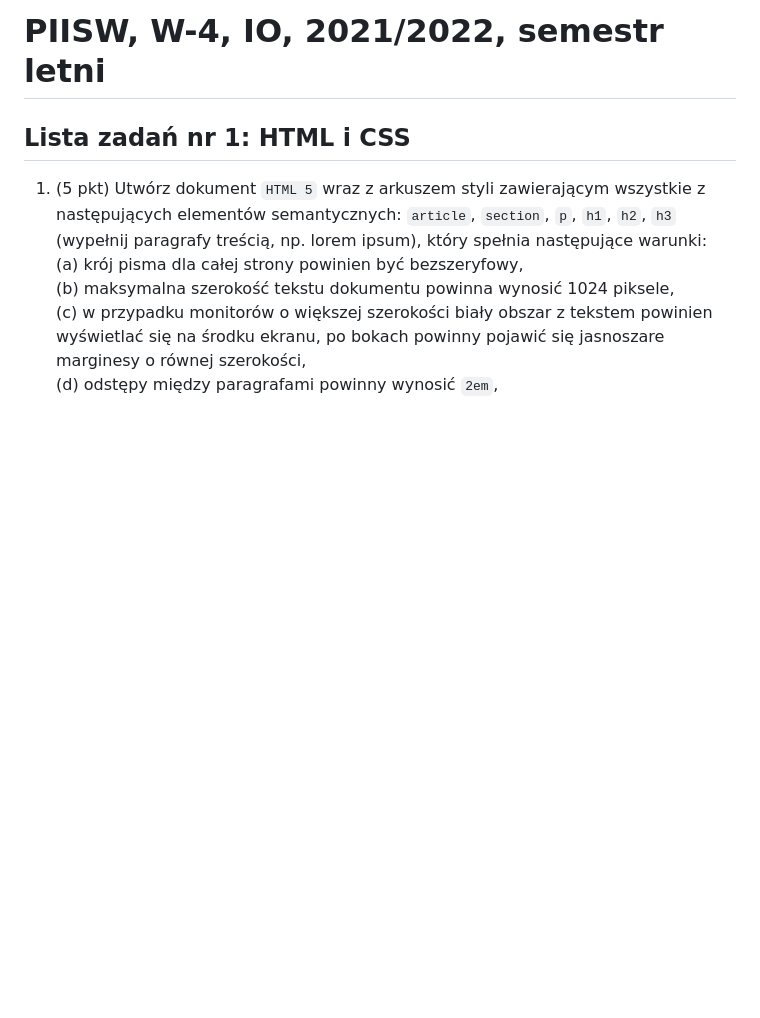
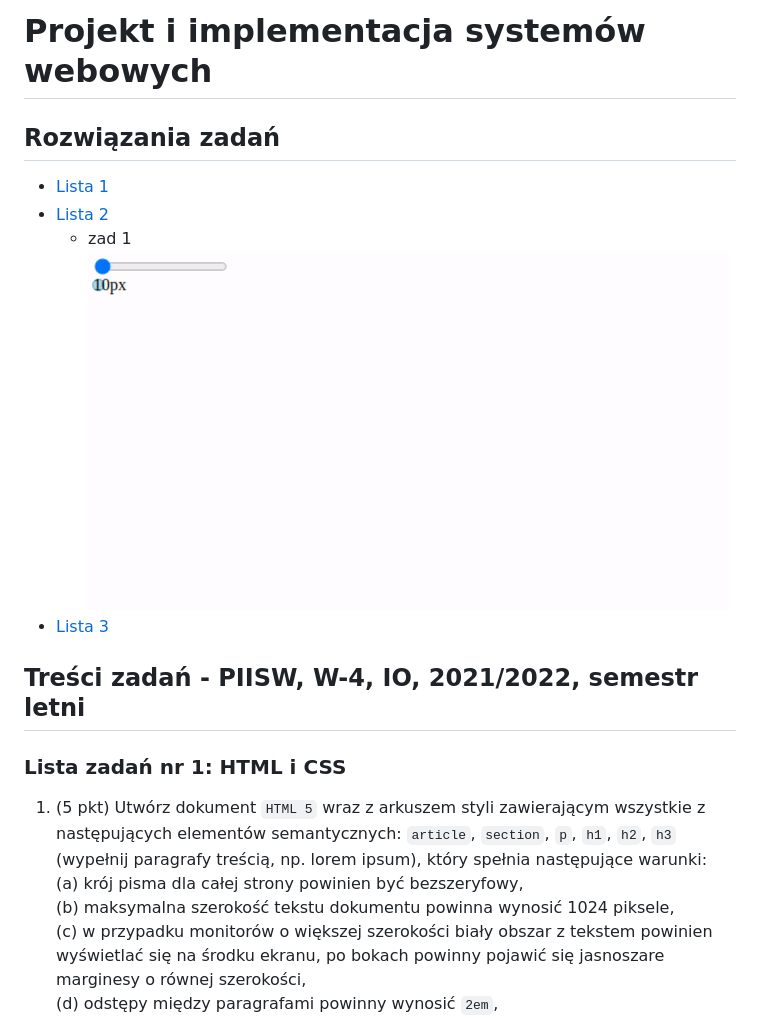
Before and after one commit to ksproska/WebApplicationsDesigning_html_css_javascript_springBoot, a Markdown page: README.md, the part around the change printed below. Rendered like a GitHub page; pictures changed too: readme_imgs/circle.gif (added); blank space fills up the shorter version.

Commit message:
update README - adding implementation gifs

```diff
--- a/README.md
+++ b/README.md
@@ -1,6 +1,14 @@
-# PIISW, W-4, IO, 2021/2022, semestr letni
+# Projekt i implementacja systemów webowych
+## Rozwiązania zadań
+- [Lista 1](lista1)
+- [Lista 2](lista2)
+  - zad 1 \
+  ![implementation](readme_imgs/circle.gif)
+- [Lista 3](lista3)
 
-## Lista zadań nr 1: HTML i CSS
+## Treści zadań - PIISW, W-4, IO, 2021/2022, semestr letni
+
+### Lista zadań nr 1: HTML i CSS
 
 1. (5 pkt) Utwórz dokument `HTML 5` wraz z arkuszem styli zawierającym wszystkie z następujących elementów semantycznych:
    `article`, `section`, `p`, `h1`, `h2`, `h3` (wypełnij paragrafy treścią, np. lorem ipsum), który spełnia następujące warunki: \
```
Also changed, not shown: other parts of README.md (+3 -3 lines), 2 other files.
